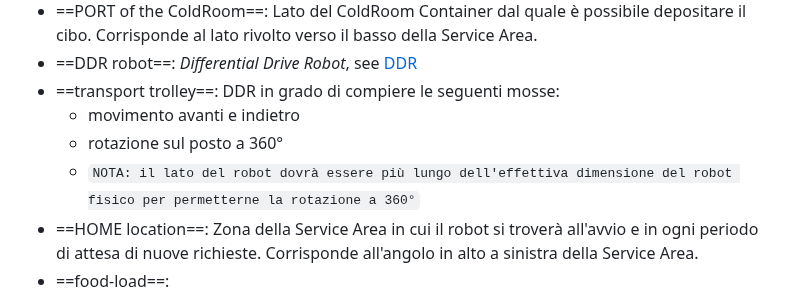
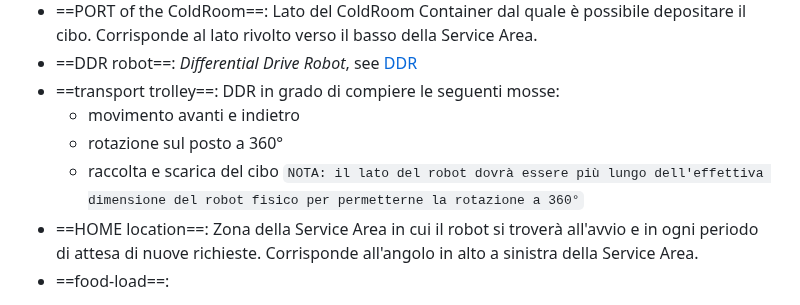
Before and after one commit to Lombax99/ColdStorageService-XMas23, a Markdown page: Sprint1/Doc/Sprint 1.md, the part around the change. Rendered like a GitHub page.

Commit message:
vault backup: 2023-06-18 14:07:41

```diff
--- a/Sprint1/Doc/Sprint 1.md
+++ b/Sprint1/Doc/Sprint 1.md
@@ -24,7 +24,8 @@ Definizioni:
 - ==transport trolley==: DDR in grado di compiere le seguenti mosse:
 	- movimento avanti e indietro
 	- rotazione sul posto a 360°
-	- `NOTA: il lato del robot dovrà essere più lungo dell'effettiva dimensione del robot fisico per permetterne la rotazione a 360°`
+	- raccolta e scarica del cibo
+	`NOTA: il lato del robot dovrà essere più lungo dell'effettiva dimensione del robot fisico per permetterne la rotazione a 360°`
 - ==HOME location==: Zona della Service Area in cui il robot si troverà all'avvio e in ogni periodo di attesa di nuove richieste. Corrisponde all'angolo in alto a sinistra della Service Area.
 - ==food-load==:
 
```
